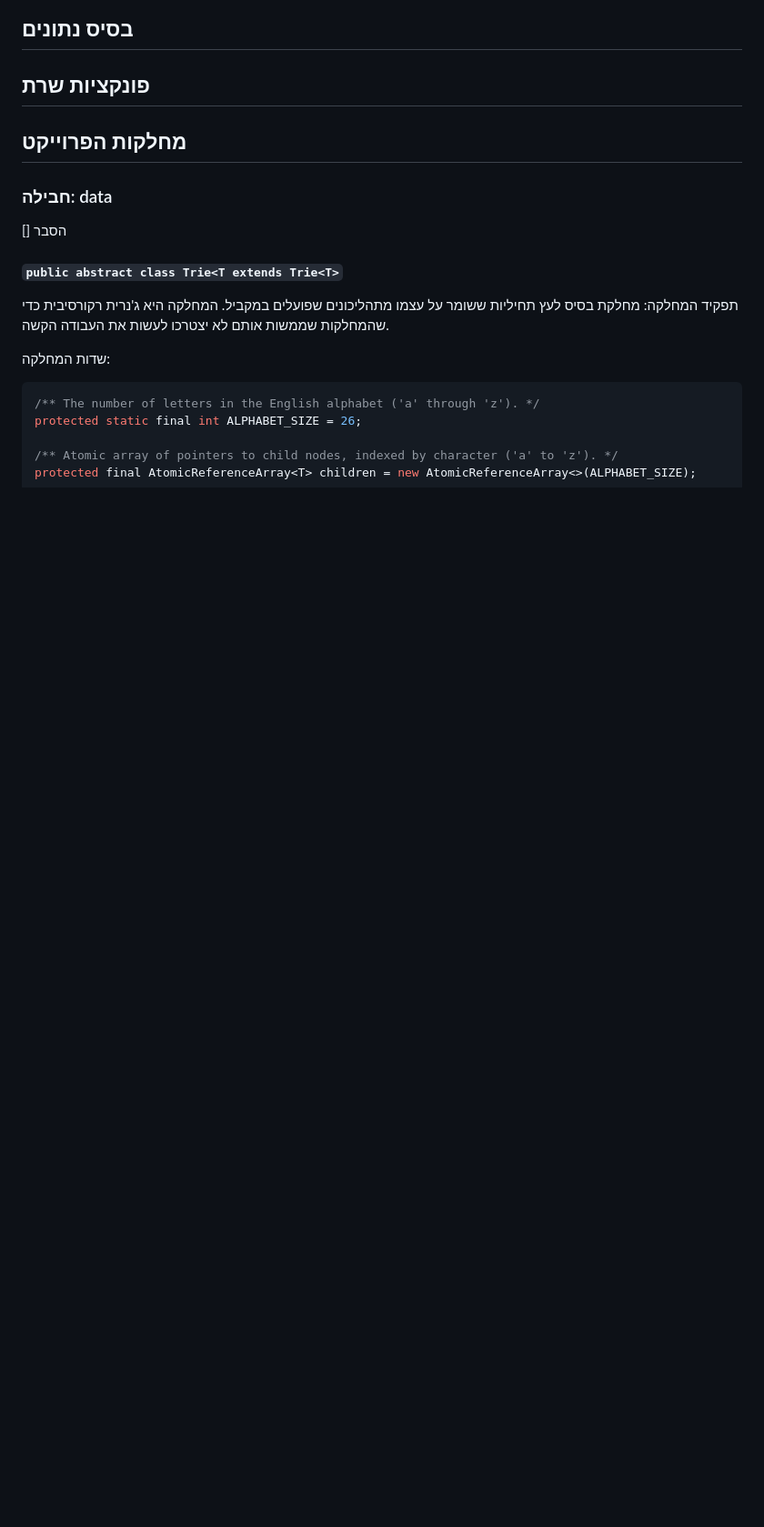
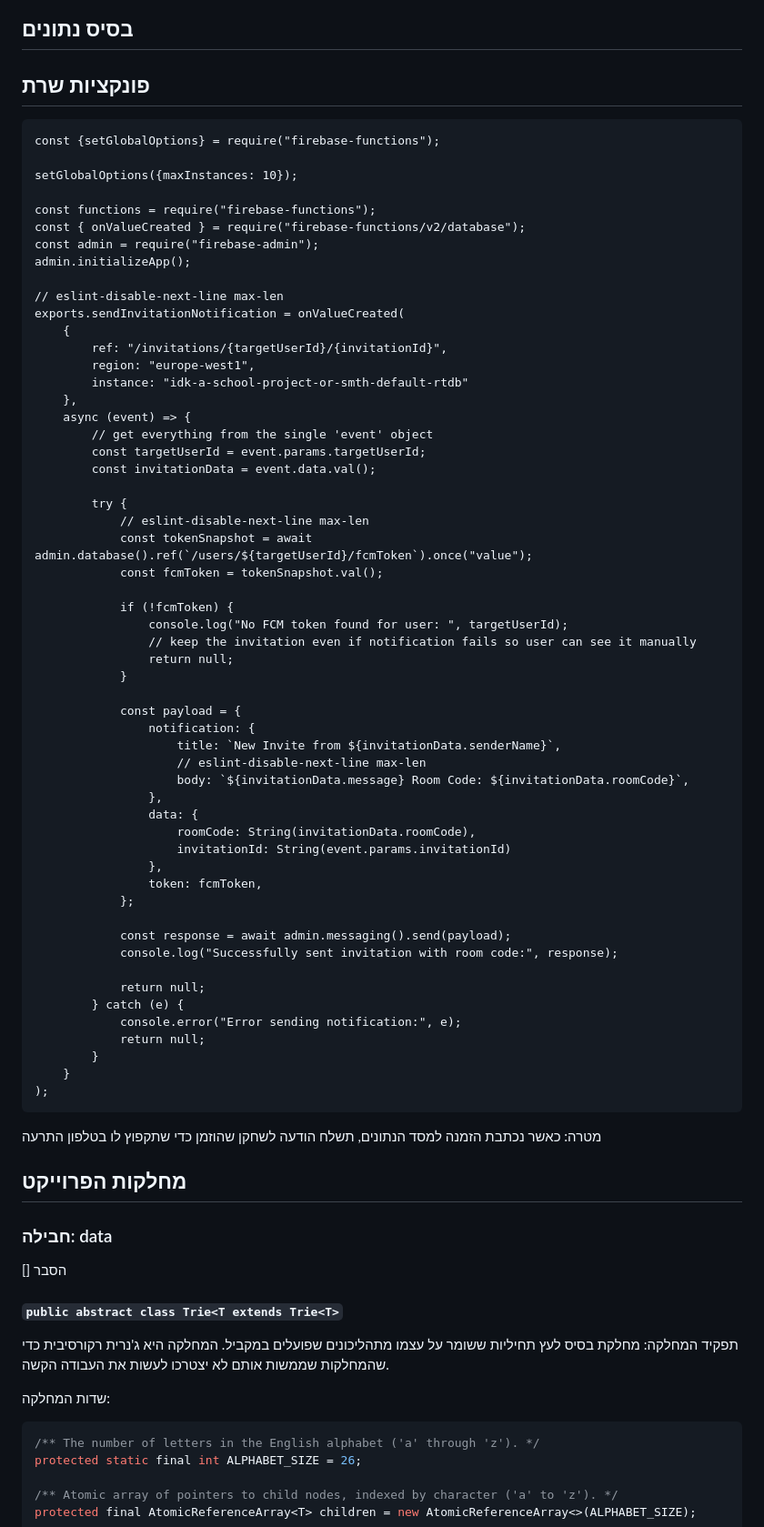
Before and after one commit to karakal12/boggle, a Markdown page: README.md, the part around one of its changes. Shown at 91% size. Drawn GitHub-style; blank space fills up the shorter version.

Commit message:
Enhance README with UML and server function details
Added detailed UML class descriptions and server function examples to the README.

````diff
--- a/README.md
+++ b/README.md
@@ -310,6 +334,65 @@ kotlin-android = { id = "org.jetbrains.kotlin.android", version.ref = "kotlin" }
 ## בסיס נתונים
 
 ## פונקציות שרת
+
+``` node.js
+const {setGlobalOptions} = require("firebase-functions");
+
+setGlobalOptions({maxInstances: 10});
+
+const functions = require("firebase-functions");
+const { onValueCreated } = require("firebase-functions/v2/database");
+const admin = require("firebase-admin");
+admin.initializeApp();
+
+// eslint-disable-next-line max-len
+exports.sendInvitationNotification = onValueCreated(
+    {
+        ref: "/invitations/{targetUserId}/{invitationId}",
+        region: "europe-west1",
+        instance: "idk-a-school-project-or-smth-default-rtdb"
+    },
+    async (event) => {
+        // get everything from the single 'event' object
+        const targetUserId = event.params.targetUserId;
+        const invitationData = event.data.val();
+
+        try {
+            // eslint-disable-next-line max-len
+            const tokenSnapshot = await admin.database().ref(`/users/${targetUserId}/fcmToken`).once("value");
+            const fcmToken = tokenSnapshot.val();
+
+            if (!fcmToken) {
+                console.log("No FCM token found for user: ", targetUserId);
+                // keep the invitation even if notification fails so user can see it manually
+                return null;
+            }
+
+            const payload = {
+                notification: {
+                    title: `New Invite from ${invitationData.senderName}`,
+                    // eslint-disable-next-line max-len
+                    body: `${invitationData.message} Room Code: ${invitationData.roomCode}`,
+                },
+                data: {
+                    roomCode: String(invitationData.roomCode),
+                    invitationId: String(event.params.invitationId)
+                },
+                token: fcmToken,
+            };
+
+            const response = await admin.messaging().send(payload);
+            console.log("Successfully sent invitation with room code:", response);
+
+            return null;
+        } catch (e) {
+            console.error("Error sending notification:", e);
+            return null;
+        }
+    }
+);
+```
+מטרה: כאשר נכתבת הזמנה למסד הנתונים, תשלח הודעה לשחקן שהוזמן כדי שתקפוץ לו בטלפון התרעה
 
 ## מחלקות הפרוייקט
 
````
Also changed, not shown: other parts of README.md (+24 -0 lines).
